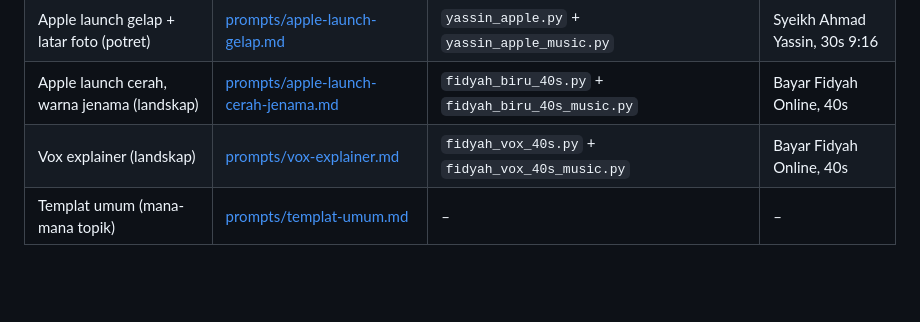
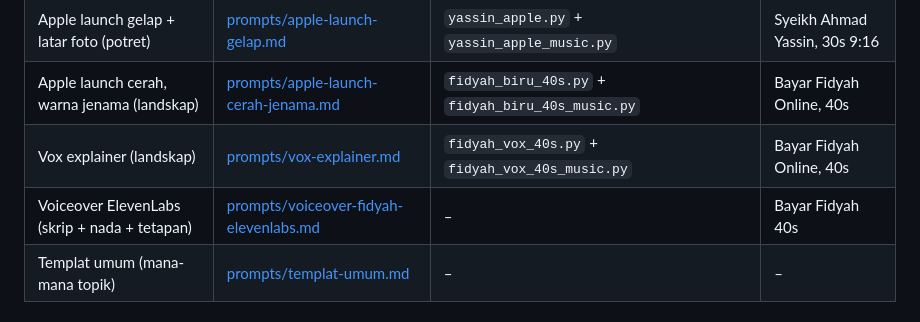
Before and after one commit to stackx-digital/stackx, a Markdown page: video-library/README.md, the part around the change. Rendered like a GitHub page; blank space fills up the shorter version.

```diff
--- a/video-library/README.md
+++ b/video-library/README.md
@@ -23,6 +23,7 @@ Semua video di sini dijana dengan kod (Python + PIL + ffmpeg), termasuk muzik, j
 | Apple launch gelap + latar foto (potret) | [prompts/apple-launch-gelap.md](prompts/apple-launch-gelap.md) | `yassin_apple.py` + `yassin_apple_music.py` | Syeikh Ahmad Yassin, 30s 9:16 |
 | Apple launch cerah, warna jenama (landskap) | [prompts/apple-launch-cerah-jenama.md](prompts/apple-launch-cerah-jenama.md) | `fidyah_biru_40s.py` + `fidyah_biru_40s_music.py` | Bayar Fidyah Online, 40s |
 | Vox explainer (landskap) | [prompts/vox-explainer.md](prompts/vox-explainer.md) | `fidyah_vox_40s.py` + `fidyah_vox_40s_music.py` | Bayar Fidyah Online, 40s |
+| Voiceover ElevenLabs (skrip + nada + tetapan) | [prompts/voiceover-fidyah-elevenlabs.md](prompts/voiceover-fidyah-elevenlabs.md) | – | Bayar Fidyah 40s |
 | Templat umum (mana-mana topik) | [prompts/templat-umum.md](prompts/templat-umum.md) | – | – |
 
 ## Cara guna (Claude Code)
```
Also changed, not shown: video-library/prompts/voiceover-fidyah-elevenlabs.md (added, +107 -0 lines).
